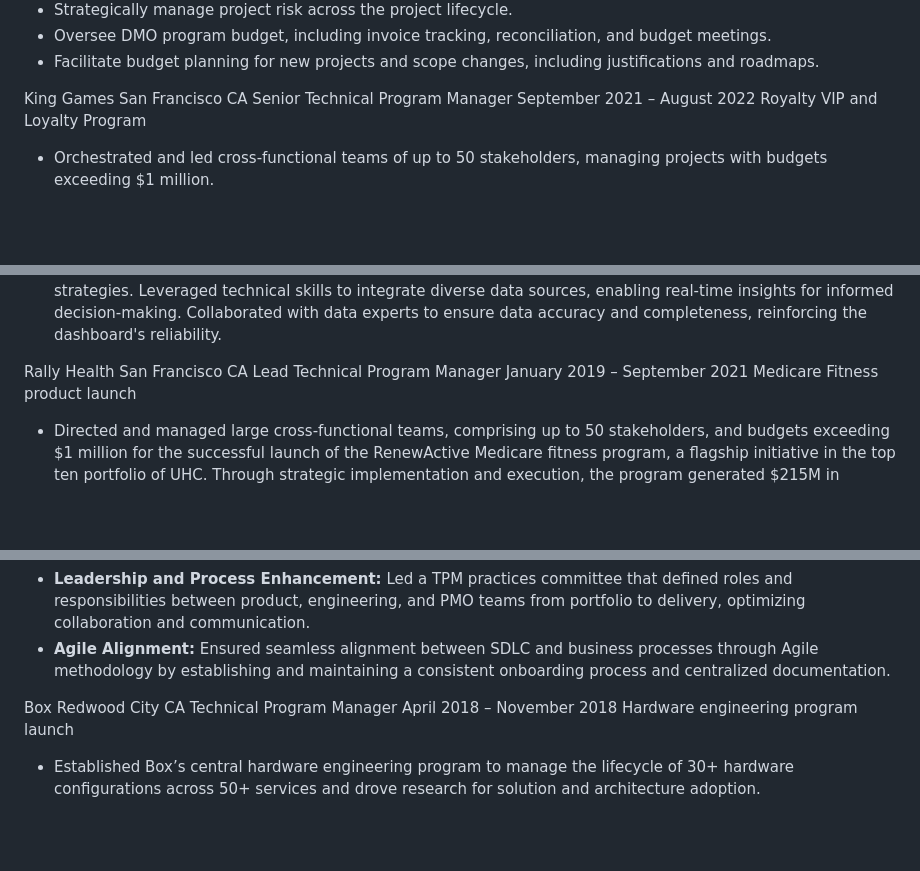
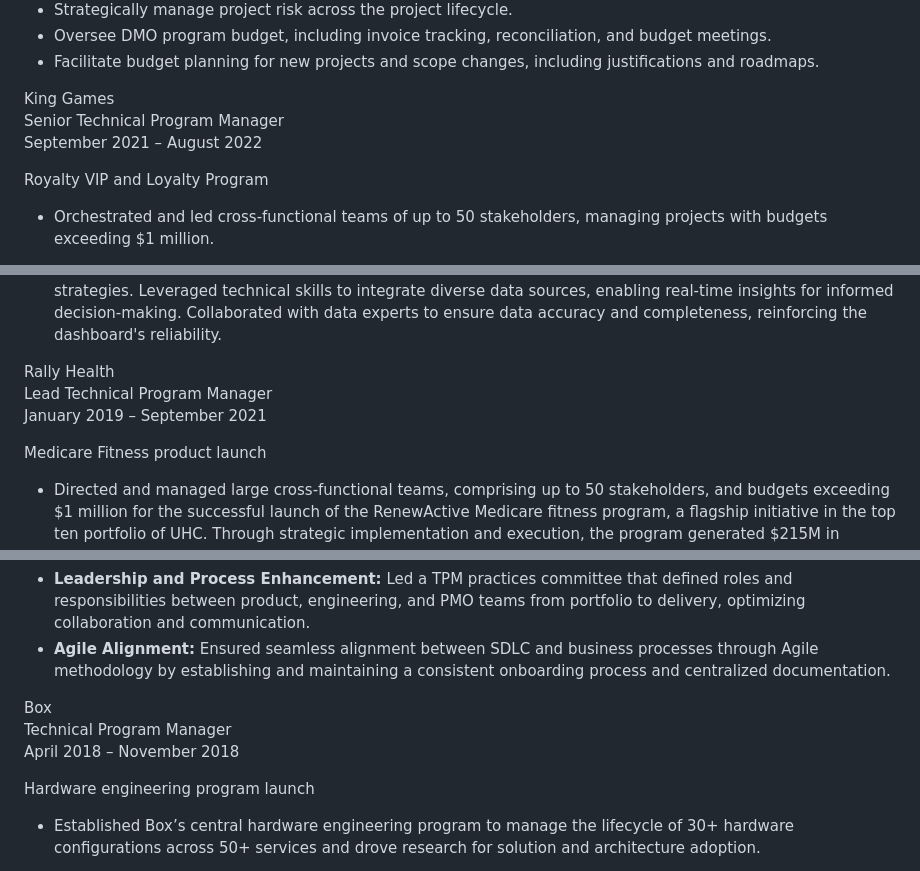
Before and after one commit to nicholasng-7642/lasagna, a Markdown page: resume_latest_GPT.md, 3 parts joined by grey strips. Rendered like a GitHub page; blank space fills up the shorter version.

Commit message:
formatted resume_latest_GPT

```diff
--- a/resume_latest_GPT.md
+++ b/resume_latest_GPT.md
@@ -11,8 +11,10 @@ Program Manager | Data Management Office | September 2022 - Present
 - Oversee DMO program budget, including invoice tracking, reconciliation, and budget meetings.
 - Facilitate budget planning for new projects and scope changes, including justifications and roadmaps.
 
-King Games San Francisco CA
-Senior Technical Program Manager September 2021 – August 2022
+King Games\
+Senior Technical Program Manager\
+September 2021 – August 2022
+
 Royalty VIP and Loyalty Program
 - Orchestrated and led cross-functional teams of up to 50 stakeholders, managing projects with budgets exceeding $1 million.
 + **Technical Accomplishment:** Directed and managed a team of 15+ technical experts, including engineers and data specialists, to evolve King's loyalty program, employing diverse strategies for enhanced player retention in the dynamic gaming landscape.
@@ -20,8 +22,10 @@ Royalty VIP and Loyalty Program
 + **Achievement Metrics:** Achieved significant month-over-month results in limited release: $400K monthly expenditure increase (10%); 70K unique monthly visitors (20% conversion); 90% return rate; 63K reward redemptions.
 + **Data Integration:** Pioneered an automated dashboard tracking critical OKRs, guiding marketing and feature strategies. Leveraged technical skills to integrate diverse data sources, enabling real-time insights for informed decision-making. Collaborated with data experts to ensure data accuracy and completeness, reinforcing the dashboard's reliability.
 
-Rally Health San Francisco CA
-Lead Technical Program Manager January 2019 – September 2021
+Rally Health\
+Lead Technical Program Manager\
+January 2019 – September 2021
+
 Medicare Fitness product launch
 - Directed and managed large cross-functional teams, comprising up to 50 stakeholders, and budgets exceeding $1 million for the successful launch of the RenewActive Medicare fitness program, a flagship initiative in the top ten portfolio of UHC. Through strategic implementation and execution, the program generated $215M in enrollment revenue for FY 2020.
 + **Technical Leadership:** Led a team of 20+ technical professionals in launching the RenewActive Medicare fitness program, utilizing cloud-native technologies, microservices architecture, and API integrations for scalability and performance.
@@ -40,8 +44,10 @@ PMO leadership team
 + **Leadership and Process Enhancement:** Led a TPM practices committee that defined roles and responsibilities between product, engineering, and PMO teams from portfolio to delivery, optimizing collaboration and communication.
 + **Agile Alignment:** Ensured seamless alignment between SDLC and business processes through Agile methodology by establishing and maintaining a consistent onboarding process and centralized documentation.
 
-Box Redwood City CA
-Technical Program Manager April 2018 – November 2018
+Box\
+Technical Program Manager\
+April 2018 – November 2018
+
 Hardware engineering program launch
 - Established Box’s central hardware engineering program to manage the lifecycle of 30+ hardware configurations across 50+ services and drove research for solution and architecture adoption.
 + **Technical Program Establishment:** Established Box’s central hardware engineering program, utilizing principles of infrastructure as code (IaC) and automated configuration management for efficient management of 30+ hardware configurations across 50+ services.
```
Also changed, not shown: other parts of resume_latest_GPT.md (+9 -4 lines).
